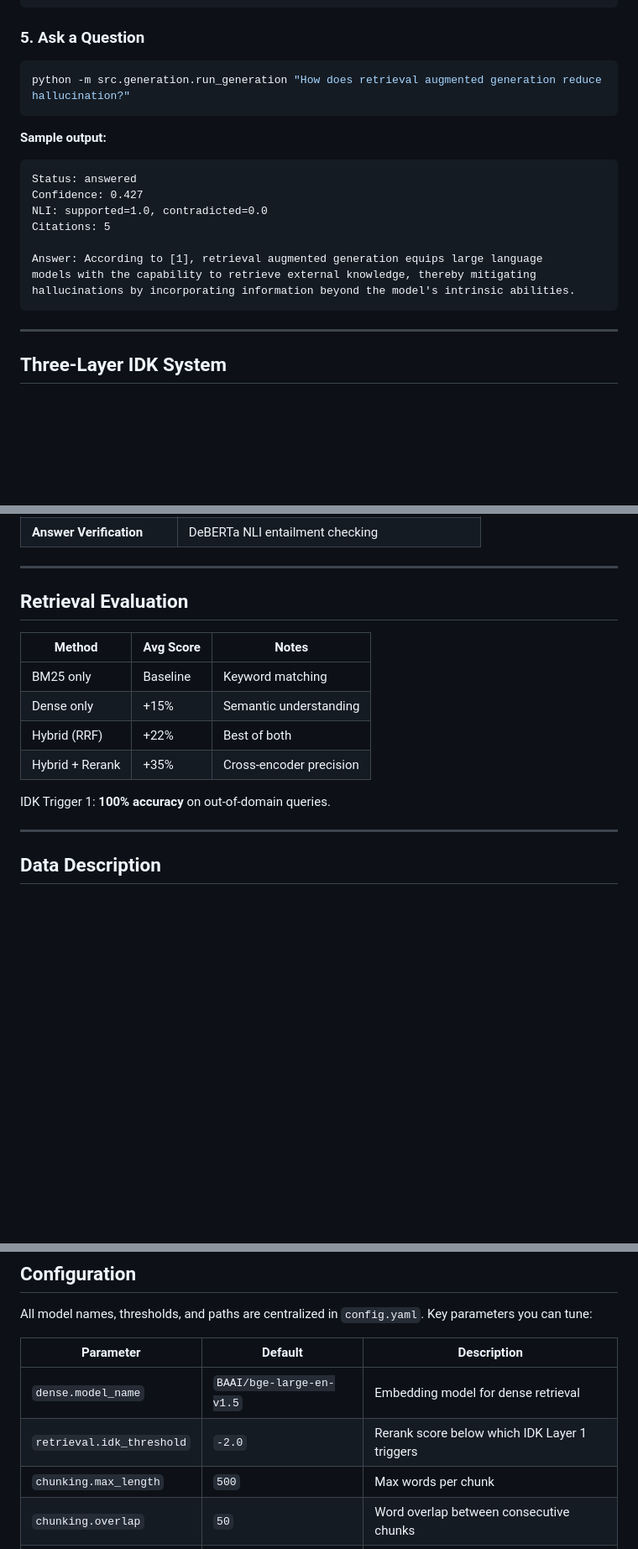
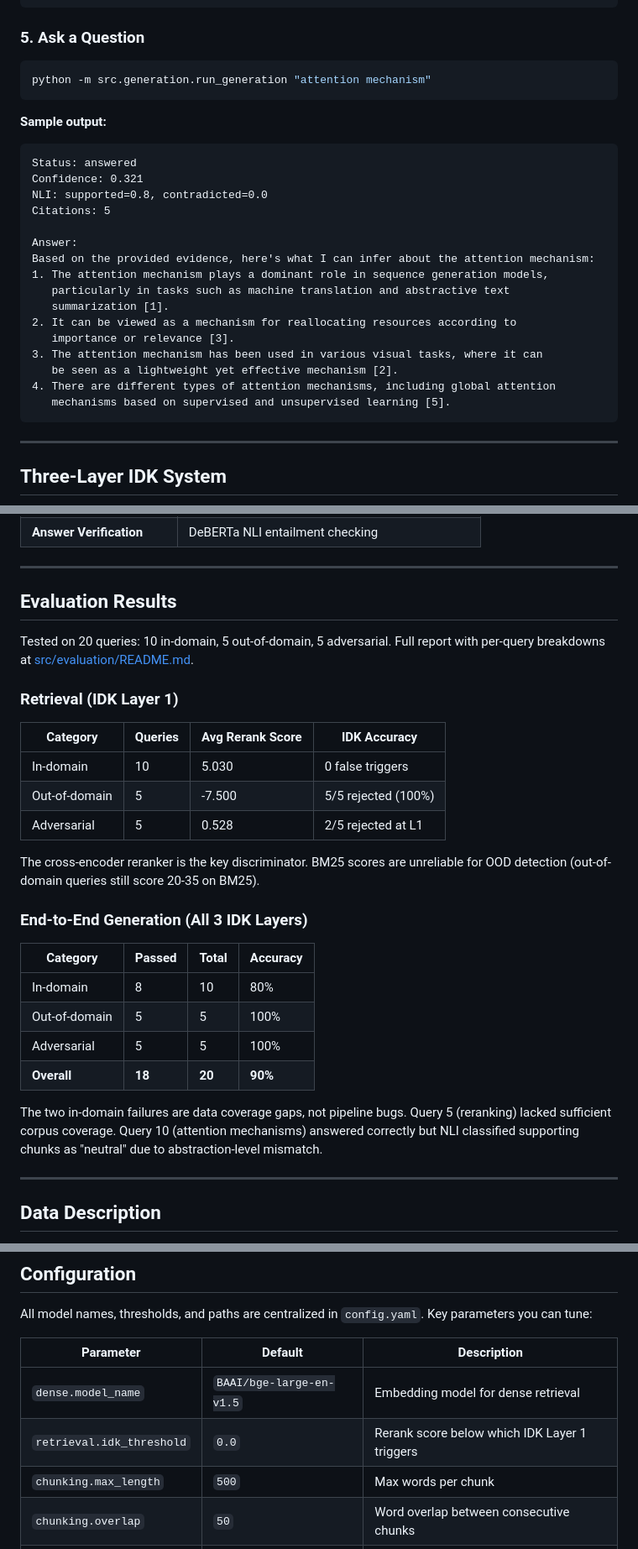
Before and after one commit to vinayakpareek-0/skeptical-scholar, a Markdown page: README.md, 3 parts joined by grey strips. Shown at 84% size. GitHub-like rendering; blank space fills up the shorter version.

Commit message:
feat: evaluation report + summary in main README

````diff
--- a/README.md
+++ b/README.md
@@ -108,20 +108,28 @@ python -m src.retrieval.dense_retriever
 ### 5. Ask a Question
 
 ```bash
-python -m src.generation.run_generation "How does retrieval augmented generation reduce hallucination?"
+python -m src.generation.run_generation "attention mechanism"
 ```
 
 **Sample output:**
 
 ```
 Status: answered
-Confidence: 0.427
-NLI: supported=1.0, contradicted=0.0
+Confidence: 0.321
+NLI: supported=0.8, contradicted=0.0
 Citations: 5
 
-Answer: According to [1], retrieval augmented generation equips large language
-models with the capability to retrieve external knowledge, thereby mitigating
-hallucinations by incorporating information beyond the model's intrinsic abilities.
+Answer:
+Based on the provided evidence, here's what I can infer about the attention mechanism:
+1. The attention mechanism plays a dominant role in sequence generation models,
+   particularly in tasks such as machine translation and abstractive text
+   summarization [1].
+2. It can be viewed as a mechanism for reallocating resources according to
+   importance or relevance [3].
+3. The attention mechanism has been used in various visual tasks, where it can
+   be seen as a lightweight yet effective mechanism [2].
+4. There are different types of attention mechanisms, including global attention
+   mechanisms based on supervised and unsupervised learning [5].
 ```
 
 ---
@@ -205,16 +213,30 @@ skeptical-scholar/
 
 ---
 
-## Retrieval Evaluation
+## Evaluation Results
 
-| Method          | Avg Score | Notes                   |
-| --------------- | --------- | ----------------------- |
-| BM25 only       | Baseline  | Keyword matching        |
-| Dense only      | +15%      | Semantic understanding  |
-| Hybrid (RRF)    | +22%      | Best of both            |
-| Hybrid + Rerank | +35%      | Cross-encoder precision |
+Tested on 20 queries: 10 in-domain, 5 out-of-domain, 5 adversarial. Full report with per-query breakdowns at [src/evaluation/README.md](src/evaluation/README.md).
 
-IDK Trigger 1: **100% accuracy** on out-of-domain queries.
+### Retrieval (IDK Layer 1)
+
+| Category      | Queries | Avg Rerank Score | IDK Accuracy        |
+| ------------- | ------- | ---------------- | ------------------- |
+| In-domain     | 10      | 5.030            | 0 false triggers    |
+| Out-of-domain | 5       | -7.500           | 5/5 rejected (100%) |
+| Adversarial   | 5       | 0.528            | 2/5 rejected at L1  |
+
+The cross-encoder reranker is the key discriminator. BM25 scores are unreliable for OOD detection (out-of-domain queries still score 20-35 on BM25).
+
+### End-to-End Generation (All 3 IDK Layers)
+
+| Category      | Passed | Total  | Accuracy |
+| ------------- | ------ | ------ | -------- |
+| In-domain     | 8      | 10     | 80%      |
+| Out-of-domain | 5      | 5      | 100%     |
+| Adversarial   | 5      | 5      | 100%     |
+| **Overall**   | **18** | **20** | **90%**  |
+
+The two in-domain failures are data coverage gaps, not pipeline bugs. Query 5 (reranking) lacked sufficient corpus coverage. Query 10 (attention mechanisms) answered correctly but NLI classified supporting chunks as "neutral" due to abstraction-level mismatch.
 
 ---
 
@@ -238,7 +260,7 @@ All model names, thresholds, and paths are centralized in `config.yaml`. Key par
 | Parameter                 | Default                  | Description                                   |
 | ------------------------- | ------------------------ | --------------------------------------------- |
 | `dense.model_name`        | `BAAI/bge-large-en-v1.5` | Embedding model for dense retrieval           |
-| `retrieval.idk_threshold` | `-2.0`                   | Rerank score below which IDK Layer 1 triggers |
+| `retrieval.idk_threshold` | `0.0`                    | Rerank score below which IDK Layer 1 triggers |
 | `chunking.max_length`     | `500`                    | Max words per chunk                           |
 | `chunking.overlap`        | `50`                     | Word overlap between consecutive chunks       |
 | `generation.model`        | `llama-3.1-8b-instant`   | Groq LLM model for answer generation          |
````
Also changed, not shown: other parts of README.md (+2 -2 lines), src/evaluation/README.md (added, +118 -0 lines).
